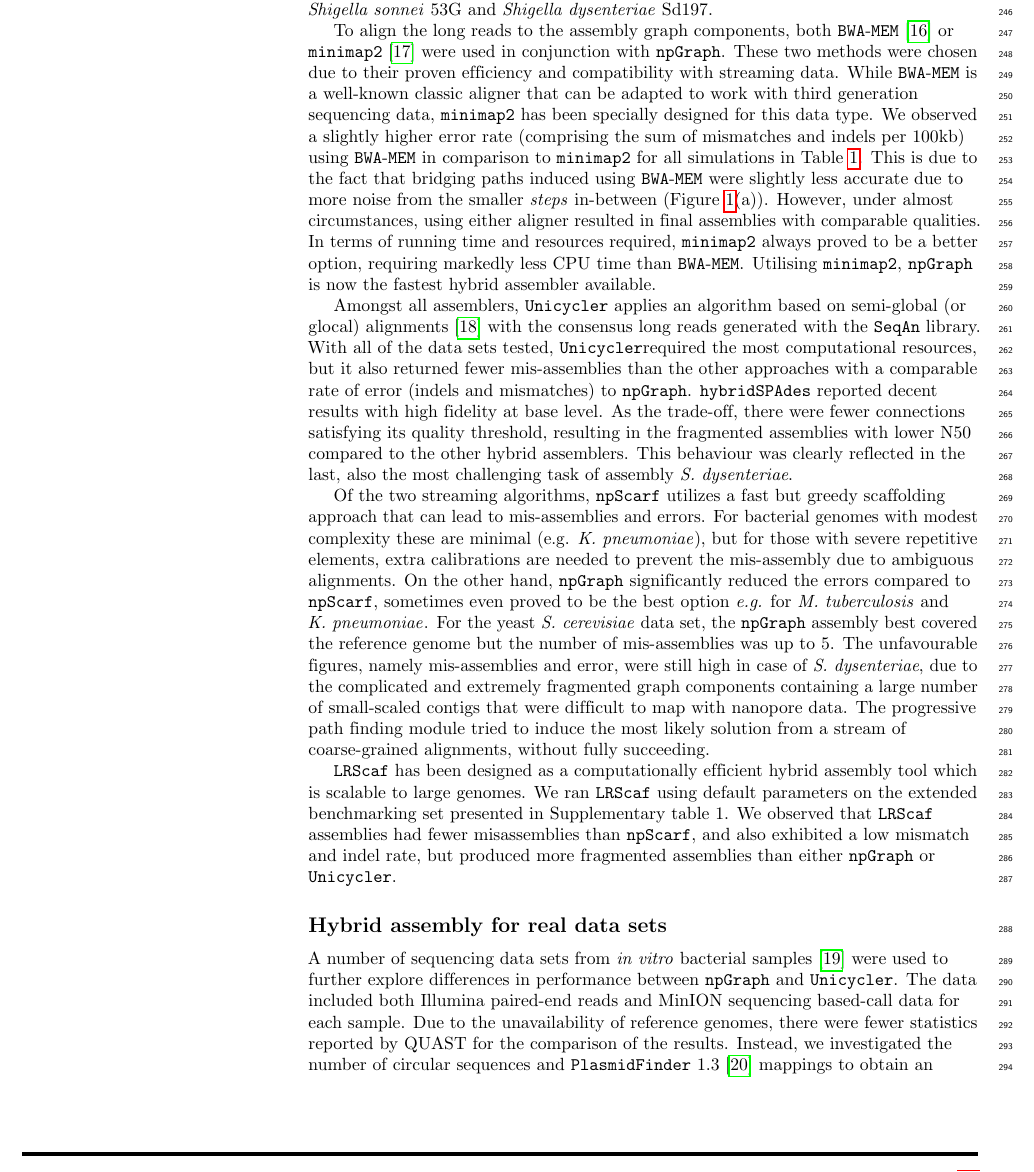
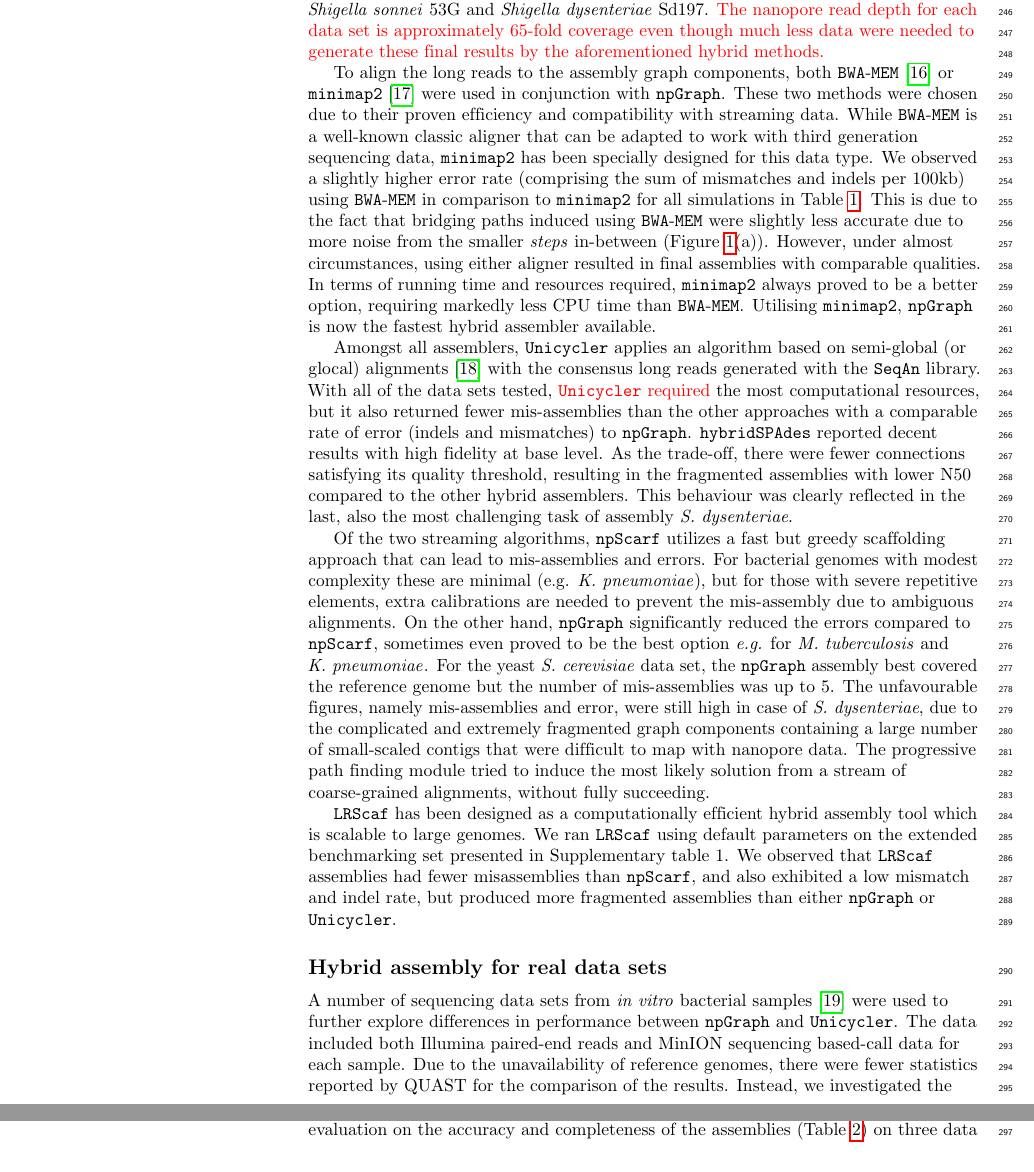
Before and after one commit to hsnguyen/npGraph-manuscript, a LaTeX document (paper_edit.tex): part of page 10 of 17 before the commit and two parts of pages 10 and 11 of 17 after it, the two joined at a grey line, cut so that both start at the same text. Compiled offline with pdfLaTeX.

Commit message:
last edit

```diff
--- a/paper_edit.tex
+++ b/paper_edit.tex
@@ -581,7 +581,7 @@ We ran hybrid assembly methods using the entire nanopore data and the reciprocal
 
 \normalsize
 
-Table~\ref{table:npgraph_compare} shows comparative results running different methods on 5 synthetic data sets, simulated from complete genomes of \emph{Mycobacterium~tuberculosis} H37Rv, \emph{Klebsiella~pneumoniae} 30660/NJST258\_1, \emph{Saccharomyces~cerevisiae} S288c, \emph{Shigella~sonnei} 53G and \emph{Shigella~dysenteriae} Sd197.
+Table~\ref{table:npgraph_compare} shows comparative results running different methods on 5 synthetic data sets, simulated from complete genomes of \emph{Mycobacterium~tuberculosis} H37Rv, \emph{Klebsiella~pneumoniae} 30660/NJST258\_1, \emph{Saccharomyces~cerevisiae} S288c, \emph{Shigella~sonnei} 53G and \emph{Shigella~dysenteriae} Sd197. \review{The nanopore read depth for each data set is approximately 65-fold coverage even though much less data were needed to generate these final results by the aforementioned hybrid methods.}
 
 To align the long reads to the assembly graph components, both \bwa{}~\cite{Li2013} or \minimap{}~\cite{Li2016} were used in conjunction with \npgraph{}. These two methods were chosen due to their proven efficiency and compatibility with streaming data.
 While \bwa{} is a well-known classic aligner that can be adapted to work with third generation sequencing data, \minimap{} has been specially designed for this data type.
@@ -590,7 +590,7 @@ However, under almost circumstances, using either aligner resulted in final asse
 In terms of running time and resources required, \minimap{} always proved to be a better option, requiring markedly less CPU time than \bwa{}.  Utilising \minimap, \npgraph{} is now the fastest hybrid assembler available.
 
 
-Amongst all assemblers, \unicycler{} applies an algorithm based on semi-global (or glocal) alignments~\cite{Brudno2003glocal} with the consensus long reads generated with the $\mathtt{SeqAn}$ library. With all of the data sets tested, \unicycler required the most computational resources, but it also returned  fewer mis-assemblies than the other approaches with a comparable rate of error (indels and mismatches) to \npgraph{}.
+Amongst all assemblers, \unicycler{} applies an algorithm based on semi-global (or glocal) alignments~\cite{Brudno2003glocal} with the consensus long reads generated with the $\mathtt{SeqAn}$ library. With all of the data sets tested, \review{\unicycler{} required} the most computational resources, but it also returned  fewer mis-assemblies than the other approaches with a comparable rate of error (indels and mismatches) to \npgraph{}.
 $\mathtt{hybridSPAdes}$ reported decent results with high fidelity at base level. As the trade-off, there were fewer connections satisfying its quality threshold, resulting in the fragmented assemblies with lower N50 compared to the other hybrid assemblers. This behaviour was clearly reflected in the last, also the most challenging task of assembly \emph{S.~dysenteriae}.
 
 Of the two streaming algorithms, \npscarf{} utilizes a fast but greedy scaffolding approach that can lead to mis-assemblies and errors.
```
Also changed, not shown: paper_clean.tex (+3 -2 lines), paper_clean.pdf, paper_edit.pdf, paper_edit.tex (2 more changed lines), 1 other file.
